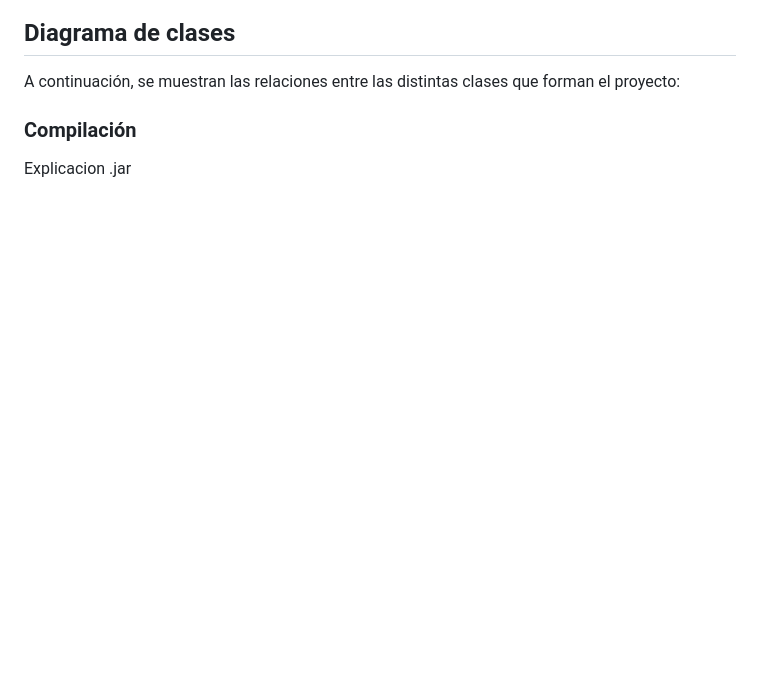
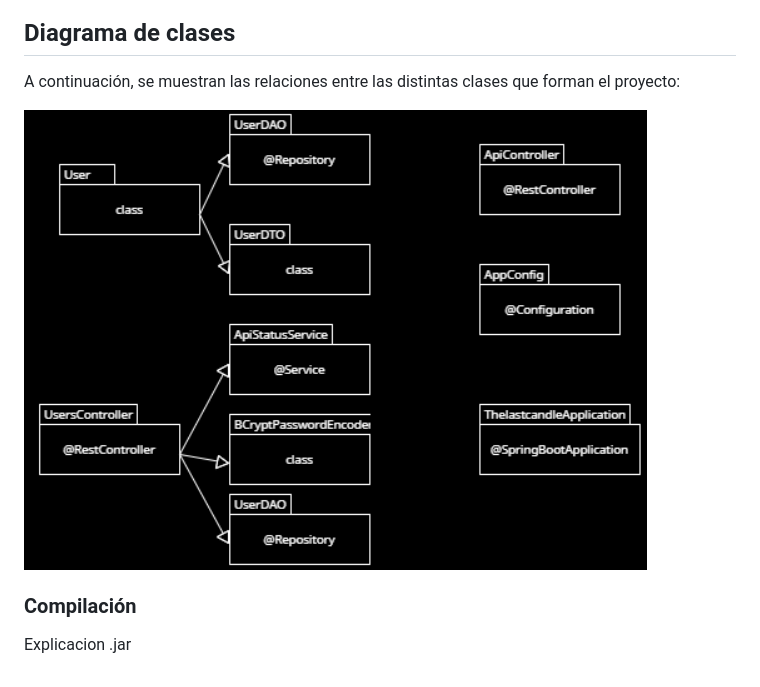
Before and after one commit to Laurennthx/TheLastCandleAPIREST, a Markdown page: README.md, the part around the change printed below. Rendered like a GitHub page; pictures changed too: imagenesGDD/diagramaDeClases.png (added); blank space fills up the shorter version.

Commit message:
Diagramas añadidos readme

```diff
--- a/README.md
+++ b/README.md
@@ -395,6 +397,8 @@ A continuación, se muestra actualizado el diagrama de las interfaces que compon
 
 A continuación, se muestran las relaciones entre las distintas clases que forman el proyecto:
 
+![Interfaz_ExorcistaGana](imagenesGDD/diagramaDeClases.png)
+
 
 ### Compilación
 Explicacion .jar
```
Also changed, not shown: other parts of README.md (+2 -0 lines), REST.md (+4 -0 lines), 1 other file.
